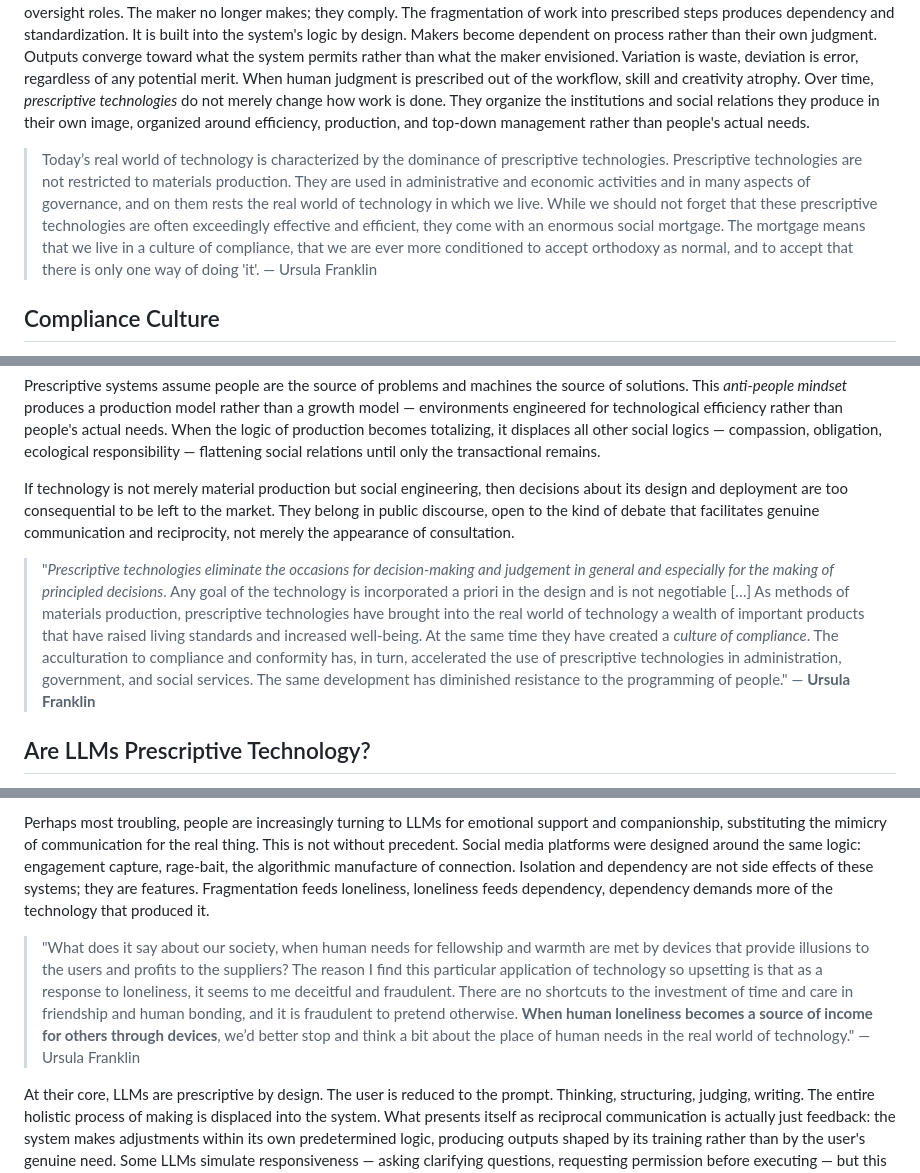
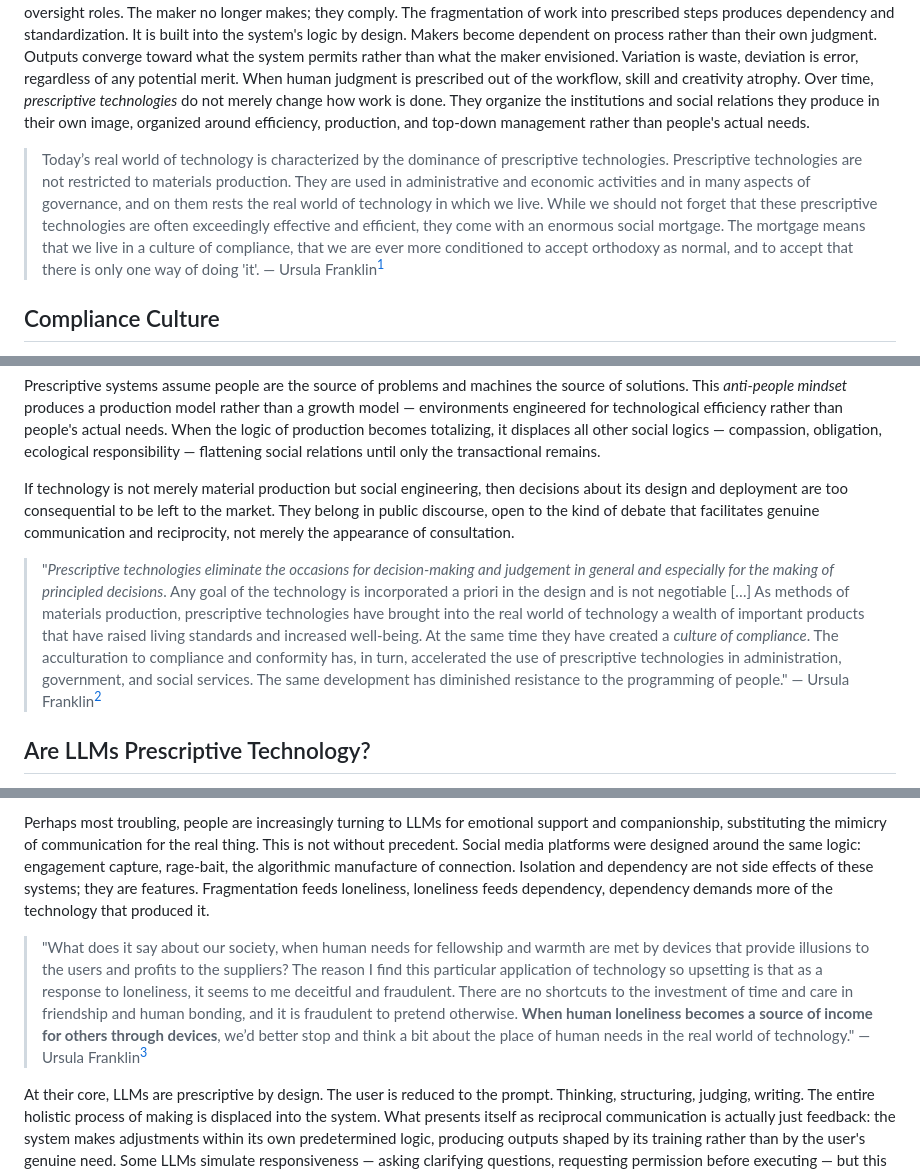
Before and after one commit to robots-building-robots/techblog, a Markdown page: posts/ursula-franklin.md, 3 parts joined by grey strips. Drawn GitHub-style.

Commit message:
edits digital sovereignty

```diff
--- a/posts/ursula-franklin.md
+++ b/posts/ursula-franklin.md
@@ -11,7 +11,7 @@ What would Franklin say about the aggressive, largely unregulated roll-out of LL
 
 Franklin understands technology not merely as tools and machines but as comprehensive social practice, one that dictates human relationships and structures power. She draws a fundamental distinction between two categories of technology: *holistic* and *prescriptive*. *Holistic technologies* are the tools of craft — the stonemason, the midwife, custom-built software — where a single maker oversees the entire process of production, exercising judgment at every stage. *Prescriptive technologies* fragment that process into discrete, managed steps —the assembly line, the fulfillment centre— displacing maker autonomy upward into management and oversight roles. The maker no longer makes; they comply. The fragmentation of work into prescribed steps produces dependency and standardization. It is built into the system's logic by design. Makers become dependent on process rather than their own judgment. Outputs converge toward what the system permits rather than what the maker envisioned. Variation is waste, deviation is error, regardless of any potential merit. When human judgment is prescribed out of the workflow, skill and creativity atrophy. Over time, *prescriptive technologies* do not merely change how work is done. They organize the institutions and social relations they produce in their own image, organized around efficiency, production, and top-down management rather than people's actual needs.
 
-> Today’s real world of technology is characterized by the dominance of prescriptive technologies. Prescriptive technologies are not restricted to materials production. They are used in administrative and economic activities and in many aspects of governance, and on them rests the real world of technology in which we live. While we should not forget that these prescriptive technologies are often exceedingly effective and efficient, they come with an enormous social mortgage. The mortgage means that we live in a culture of compliance, that we are ever more conditioned to accept orthodoxy as normal, and to accept that there is only one way of doing 'it'. — Ursula Franklin
+> Today’s real world of technology is characterized by the dominance of prescriptive technologies. Prescriptive technologies are not restricted to materials production. They are used in administrative and economic activities and in many aspects of governance, and on them rests the real world of technology in which we live. While we should not forget that these prescriptive technologies are often exceedingly effective and efficient, they come with an enormous social mortgage. The mortgage means that we live in a culture of compliance, that we are ever more conditioned to accept orthodoxy as normal, and to accept that there is only one way of doing 'it'. — Ursula Franklin[^Franklin]
 
 ## Compliance Culture
 
@@ -25,7 +25,7 @@ Prescriptive systems assume people are the source of problems and machines the s
 
 If technology is not merely material production but social engineering, then decisions about its design and deployment are too consequential to be left to the market. They belong in public discourse, open to the kind of debate that facilitates genuine communication and reciprocity, not merely the appearance of consultation.
 
-> "*Prescriptive technologies eliminate the occasions for decision-making and judgement in general and especially for the making of principled decisions*. Any goal of the technology is incorporated a priori in the design and is not negotiable […] As methods of materials production, prescriptive technologies have brought into the real world of technology a wealth of important products that have raised living standards and increased well-being. At the same time they have created a *culture of compliance*. The acculturation to compliance and conformity has, in turn, accelerated the use of prescriptive technologies in administration, government, and social services. The same development has diminished resistance to the programming of people." — **Ursula Franklin**
+> "*Prescriptive technologies eliminate the occasions for decision-making and judgement in general and especially for the making of principled decisions*. Any goal of the technology is incorporated a priori in the design and is not negotiable […] As methods of materials production, prescriptive technologies have brought into the real world of technology a wealth of important products that have raised living standards and increased well-being. At the same time they have created a *culture of compliance*. The acculturation to compliance and conformity has, in turn, accelerated the use of prescriptive technologies in administration, government, and social services. The same development has diminished resistance to the programming of people." — Ursula Franklin[^Franklin]
 
 ## Are LLMs Prescriptive Technology?
 
@@ -37,7 +37,7 @@ But as we observe how LLMs are actually being aggressively deployed without real
 
 Perhaps most troubling, people are increasingly turning to LLMs for emotional support and companionship, substituting the mimicry of communication for the real thing. This is not without precedent. Social media platforms were designed around the same logic: engagement capture, rage-bait, the algorithmic manufacture of connection. Isolation and dependency are not side effects of these systems; they are features. Fragmentation feeds loneliness, loneliness feeds dependency, dependency demands more of the technology that produced it.
 
-> "What does it say about our society, when human needs for fellowship and warmth are met by devices that provide illusions to the users and profits to the suppliers? The reason I find this particular application of technology so upsetting is that as a response to loneliness, it seems to me deceitful and fraudulent. There are no shortcuts to the investment of time and care in friendship and human bonding, and it is fraudulent to pretend otherwise. **When human loneliness becomes a source of income for others through devices**, we’d better stop and think a bit about the place of human needs in the real world of technology." — Ursula Franklin
+> "What does it say about our society, when human needs for fellowship and warmth are met by devices that provide illusions to the users and profits to the suppliers? The reason I find this particular application of technology so upsetting is that as a response to loneliness, it seems to me deceitful and fraudulent. There are no shortcuts to the investment of time and care in friendship and human bonding, and it is fraudulent to pretend otherwise. **When human loneliness becomes a source of income for others through devices**, we’d better stop and think a bit about the place of human needs in the real world of technology." — Ursula Franklin[^Franklin]
 
 At their core, LLMs are prescriptive by design. The user is reduced to the prompt. Thinking, structuring, judging, writing. The entire holistic process of making is displaced into the system. What presents itself as reciprocal  communication is actually just feedback: the system makes adjustments within its own predetermined logic, producing outputs shaped by its training rather than by the user's genuine need. Some LLMs simulate responsiveness — asking clarifying questions, requesting permission before executing — but this is feedback masquerading as reciprocity. The parameters of the exchange are set by the system, not genuinely negotiated.
 
```
Also changed, not shown: other parts of posts/ursula-franklin.md (+3 -1 lines).
